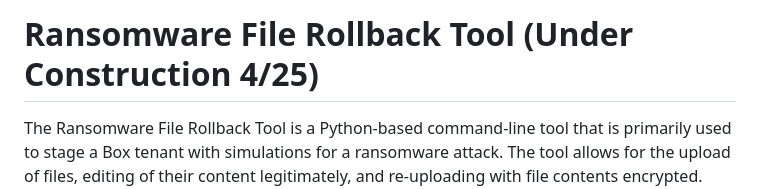
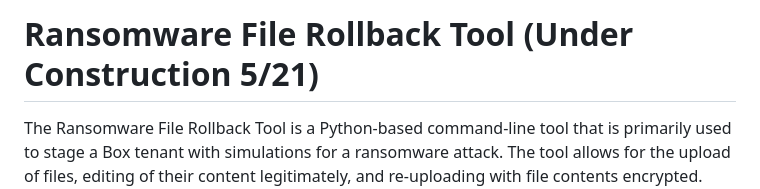
Before and after one commit to Bullkn0x/ransomware-file-rollback, a Markdown page: README.md, the part around the change. Rendered like a GitHub page.

```diff
--- a/README.md
+++ b/README.md
@@ -1,4 +1,4 @@
-# Ransomware File Rollback Tool (Under Construction 4/25)
+# Ransomware File Rollback Tool (Under Construction 5/21)
 The Ransomware File Rollback Tool is a Python-based command-line tool that is primarily used to stage a Box tenant with simulations for a ransomware attack. The tool allows for the upload of files, editing of their content legitimately, and re-uploading with file contents encrypted. Thanks to version control in Box, the tool can roll back files to a previous untampered version provided a start window for the "malware/ransomware attack" is provided.
 
 ## Table of Contents
```
